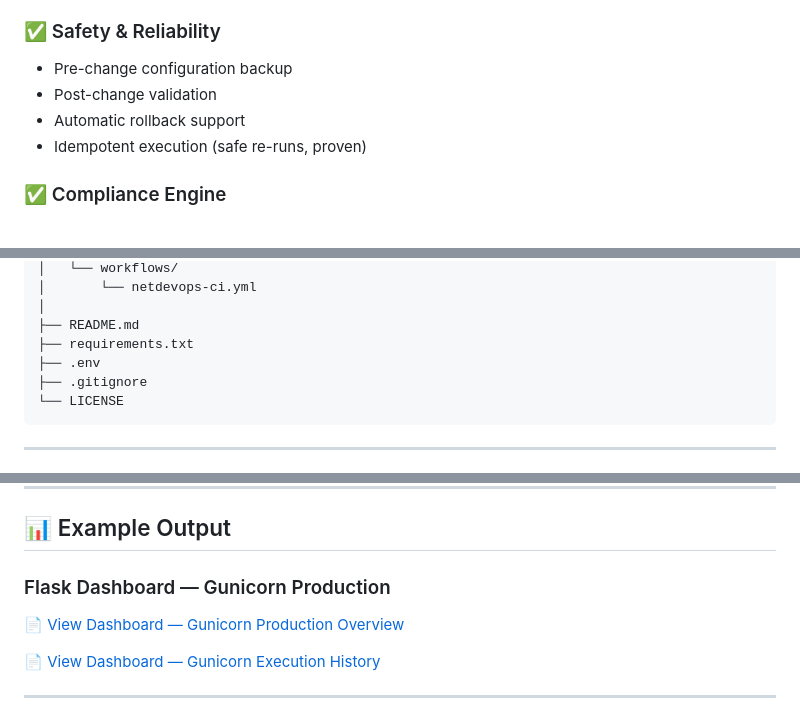
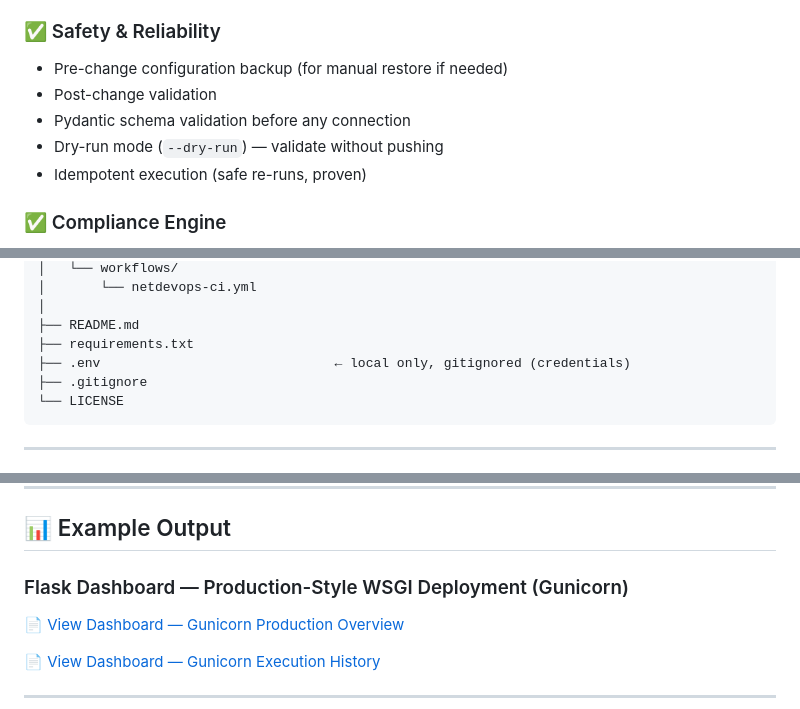
Before and after one commit to cyprientemateu/python-netmiko-devnet-cisco-automation-lab, a Markdown page: README.md, 3 parts joined by grey strips. Rendered like a GitHub page.

````diff
--- a/README.md
+++ b/README.md
@@ -34,9 +37,10 @@ It has evolved from simple SSH command execution into a full data-driven automat
 - YAML inventory-driven execution
 
 ### ✅ Safety & Reliability
-- Pre-change configuration backup
+- Pre-change configuration backup (for manual restore if needed)
 - Post-change validation
-- Automatic rollback support
+- Pydantic schema validation before any connection
+- Dry-run mode (`--dry-run`) — validate without pushing
 - Idempotent execution (safe re-runs, proven)
 
 ### ✅ Compliance Engine
@@ -194,7 +198,7 @@ python-netmiko-devnet-cisco/
 │
 ├── README.md
 ├── requirements.txt
-├── .env
+├── .env                              ← local only, gitignored (credentials)
 ├── .gitignore
 └── LICENSE
 ```
@@ -295,7 +299,7 @@ Fix:
 
 ## 📊 Example Output
 
-### Flask Dashboard — Gunicorn Production
+### Flask Dashboard — Production-Style WSGI Deployment (Gunicorn)
 
 📄 [View Dashboard — Gunicorn Production Overview](images/screenshoots/FLASK_DASHBOARD_GUNICORN_PRODUCTION.png)
 
````
Also changed, not shown: other parts of README.md (+42 -28 lines), docs/NETDEVOPS_DOCUMENTATION.md (+9 -6 lines).
